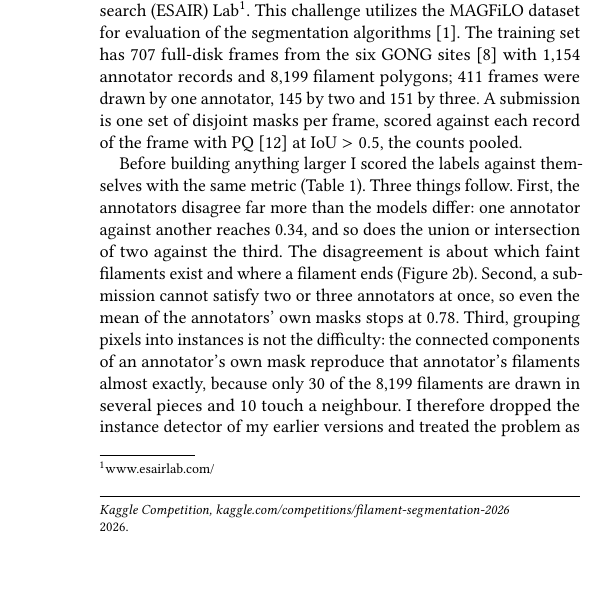
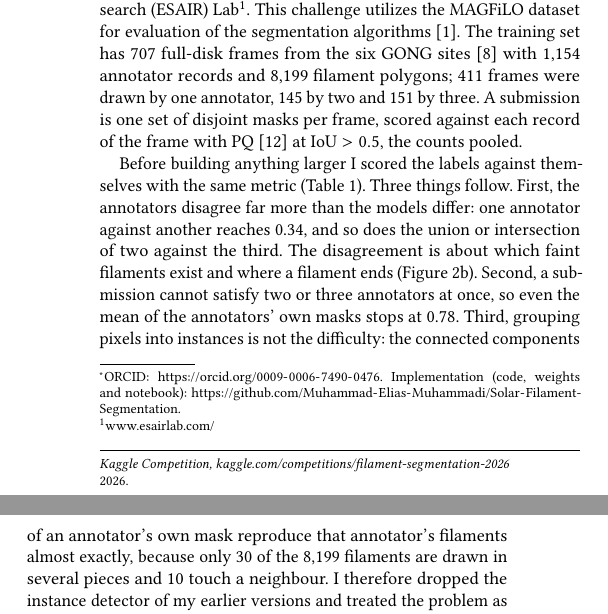
Before and after one commit to Muhammad-Elias-Muhammadi/Solar-Filament-Segmentation, a LaTeX paper (report/main.tex): part of one column of page 1 of 5 before the commit and two parts of the columns of page 1 of 5 after it, the two joined at a grey line, cut so that both start at the same text, the shorter picture padded with empty space. Compiled offline with pdfLaTeX.

Commit message:
Report: author contact, ORCID and link to this repository

```diff
--- a/report/main.tex
+++ b/report/main.tex
@@ -14,10 +14,15 @@
 \subtitle{A Solution to the Solar Filament Segmentation Challenge 2026} % DO NOT CHANGE
 
 \author{Muhammad Elias Muhammadi}
+\orcid{0009-0006-7490-0476}
+\authornote{ORCID: \url{https://orcid.org/0009-0006-7490-0476}. Implementation (code, weights and notebook):
+\url{https://github.com/Muhammad-Elias-Muhammadi/Solar-Filament-Segmentation}.}
 \affiliation{%
   \institution{Independent Researcher}
-  \country{}
+  \city{Kabul}
+  \country{Afghanistan}
 }
+\email{Muhammad.Elias.Muhammadi@gmail.com}
 
 \begin{abstract}
     This report describes our solution to the Solar Filament Segmentation Challenge~2026, a Kaggle competition on automatic segmentation of solar filaments in GONG H-$\alpha$ observations.
```
Also changed, not shown: README.md, report.pdf.
